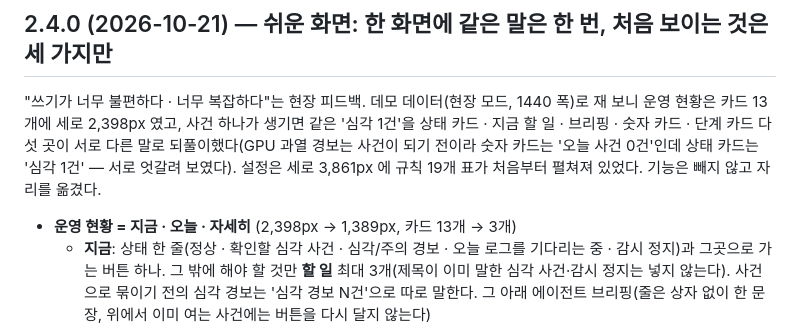
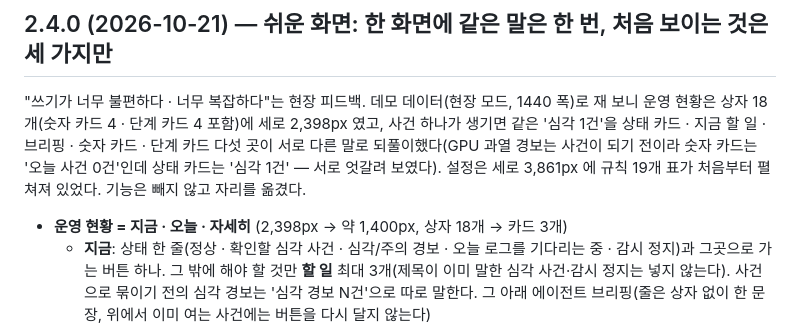
Before and after one commit to CVKim/talog, a Markdown page: CHANGELOG.md, the part around the change. Drawn GitHub-style.

Commit message:
docs: v2.4.0 - changelog counts every box on the old operations screen

```diff
--- a/CHANGELOG.md
+++ b/CHANGELOG.md
@@ -2,12 +2,12 @@
 
 ## 2.4.0 (2026-10-21) — 쉬운 화면: 한 화면에 같은 말은 한 번, 처음 보이는 것은 세 가지만
 
-"쓰기가 너무 불편하다 · 너무 복잡하다"는 현장 피드백. 데모 데이터(현장 모드, 1440 폭)로 재 보니 운영 현황은 카드 13개에
+"쓰기가 너무 불편하다 · 너무 복잡하다"는 현장 피드백. 데모 데이터(현장 모드, 1440 폭)로 재 보니 운영 현황은 상자 18개(숫자 카드 4 · 단계 카드 4 포함)에
 세로 2,398px 였고, 사건 하나가 생기면 같은 '심각 1건'을 상태 카드 · 지금 할 일 · 브리핑 · 숫자 카드 · 단계 카드 다섯 곳이
 서로 다른 말로 되풀이했다(GPU 과열 경보는 사건이 되기 전이라 숫자 카드는 '오늘 사건 0건'인데 상태 카드는 '심각 1건' —
 서로 엇갈려 보였다). 설정은 세로 3,861px 에 규칙 19개 표가 처음부터 펼쳐져 있었다. 기능은 빼지 않고 자리를 옮겼다.
 
-- **운영 현황 = 지금 · 오늘 · 자세히** (2,398px → 1,389px, 카드 13개 → 3개)
+- **운영 현황 = 지금 · 오늘 · 자세히** (2,398px → 약 1,400px, 상자 18개 → 카드 3개)
   - **지금**: 상태 한 줄(정상 · 확인할 심각 사건 · 심각/주의 경보 · 오늘 로그를 기다리는 중 · 감시 정지)과 그곳으로 가는
     버튼 하나. 그 밖에 해야 할 것만 **할 일** 최대 3개(제목이 이미 말한 심각 사건·감시 정지는 넣지 않는다). 사건으로
     묶이기 전의 심각 경보는 '심각 경보 N건'으로 따로 말한다. 그 아래 에이전트 브리핑(줄은 상자 없이 한 문장, 위에서 이미
```
